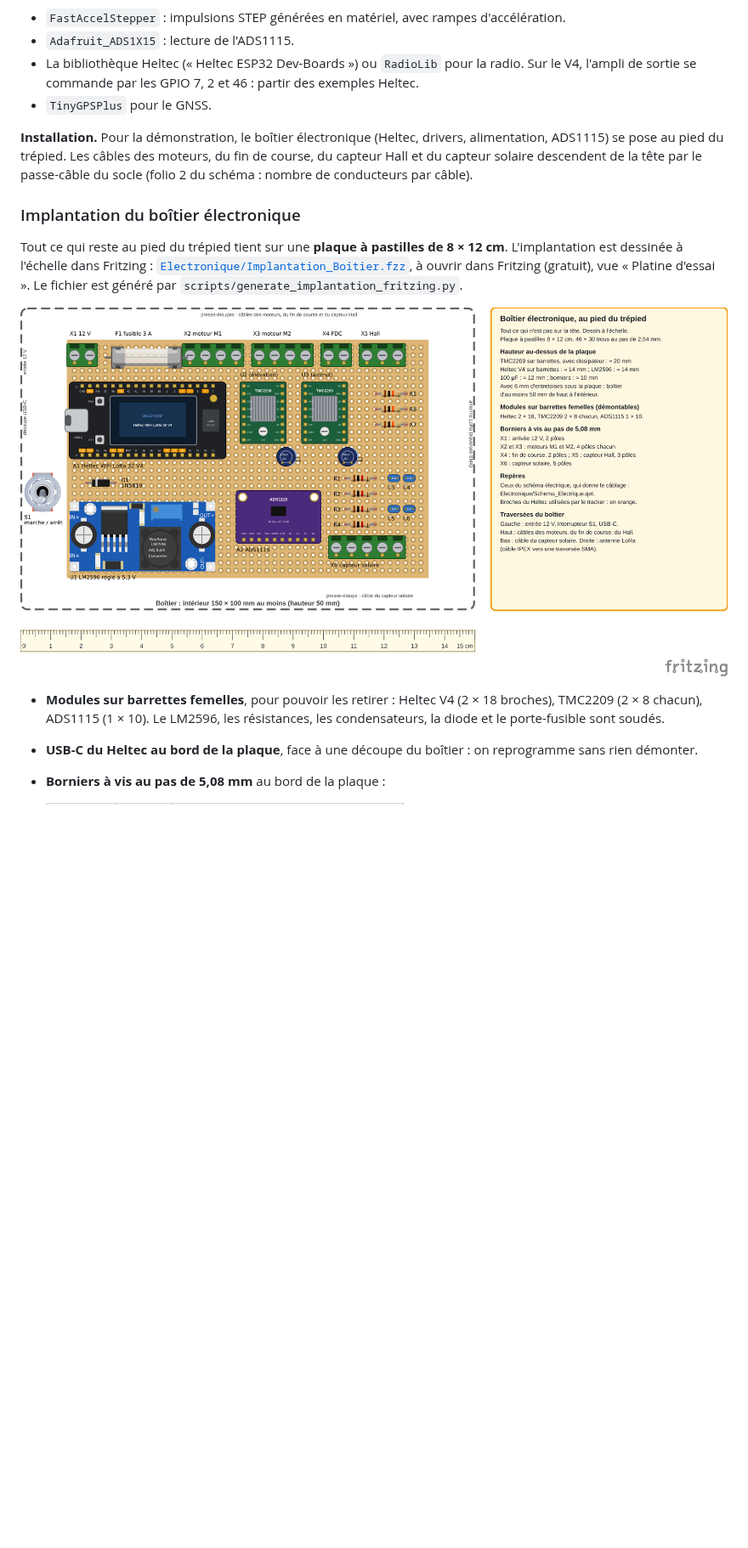
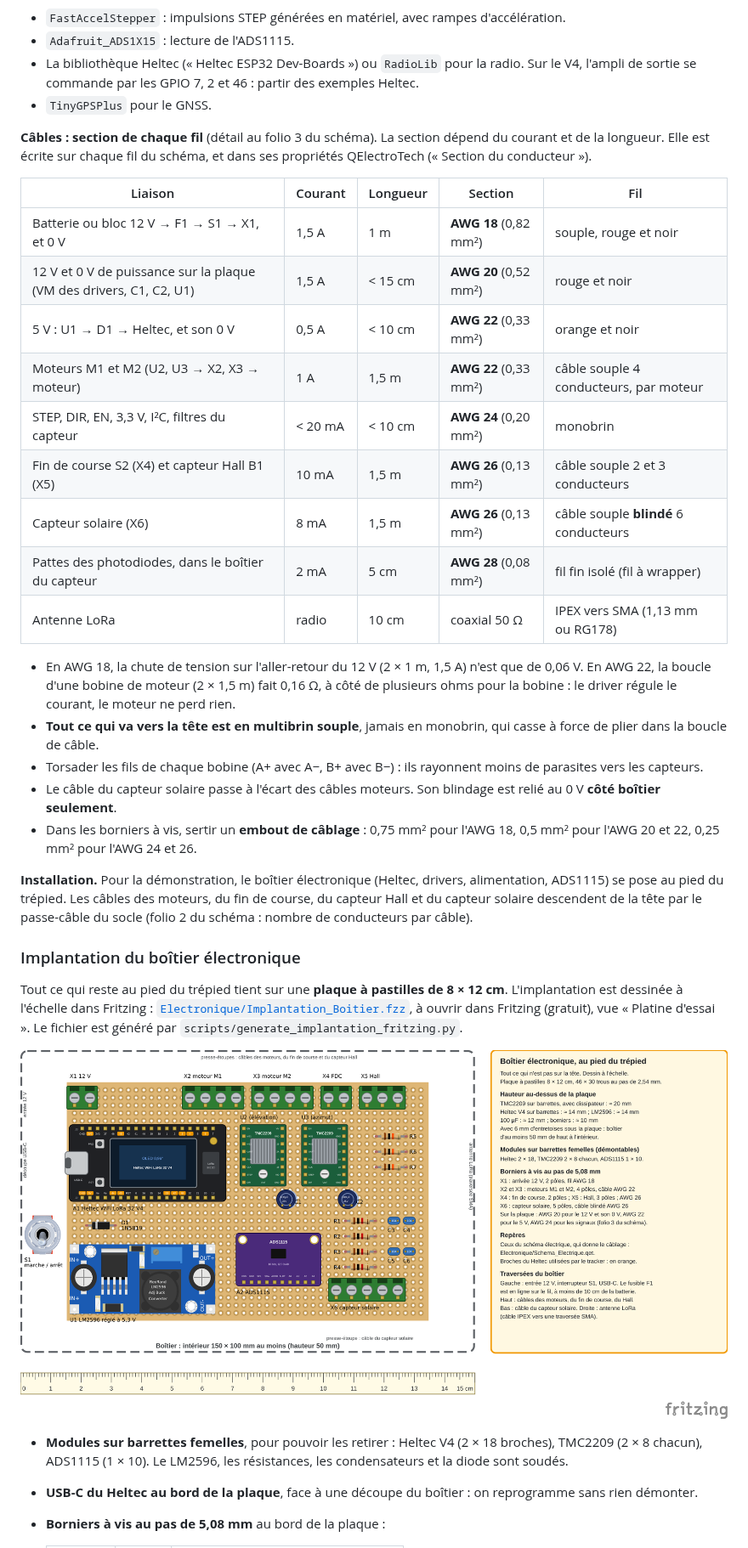
Before and after one commit to Gabrixl-m/tracker-solaire-lunaire-l3spi, a Markdown page: README.md, the part around one of its changes. Shown at 85% size. GitHub-like rendering; pictures changed too: docs/electronique/implantation_boitier.png; blank space fills up the shorter version.

```diff
--- a/README.md
+++ b/README.md
@@ -964,6 +968,34 @@ Il donne l'heure et la position pour le calcul de la position du Soleil (§ 17).
   V4, l'ampli de sortie se commande par les GPIO 7, 2 et 46 : partir des exemples Heltec.
 * `TinyGPSPlus` pour le GNSS.
 
+**Câbles : section de chaque fil** (détail au folio 3 du schéma). La section dépend du
+courant et de la longueur. Elle est écrite sur chaque fil du schéma, et dans ses propriétés
+QElectroTech (« Section du conducteur »).
+
+| Liaison | Courant | Longueur | Section | Fil |
+|---|---|---|---|---|
+| Batterie ou bloc 12 V → F1 → S1 → X1, et 0 V | 1,5 A | 1 m | **AWG 18** (0,82 mm²) | souple, rouge et noir |
+| 12 V et 0 V de puissance sur la plaque (VM des drivers, C1, C2, U1) | 1,5 A | < 15 cm | **AWG 20** (0,52 mm²) | rouge et noir |
+| 5 V : U1 → D1 → Heltec, et son 0 V | 0,5 A | < 10 cm | **AWG 22** (0,33 mm²) | orange et noir |
+| Moteurs M1 et M2 (U2, U3 → X2, X3 → moteur) | 1 A | 1,5 m | **AWG 22** (0,33 mm²) | câble souple 4 conducteurs, par moteur |
+| STEP, DIR, EN, 3,3 V, I²C, filtres du capteur | < 20 mA | < 10 cm | **AWG 24** (0,20 mm²) | monobrin |
+| Fin de course S2 (X4) et capteur Hall B1 (X5) | 10 mA | 1,5 m | **AWG 26** (0,13 mm²) | câble souple 2 et 3 conducteurs |
+| Capteur solaire (X6) | 8 mA | 1,5 m | **AWG 26** (0,13 mm²) | câble souple **blindé** 6 conducteurs |
+| Pattes des photodiodes, dans le boîtier du capteur | 2 mA | 5 cm | **AWG 28** (0,08 mm²) | fil fin isolé (fil à wrapper) |
+| Antenne LoRa | radio | 10 cm | coaxial 50 Ω | IPEX vers SMA (1,13 mm ou RG178) |
+
+* En AWG 18, la chute de tension sur l'aller-retour du 12 V (2 × 1 m, 1,5 A) n'est que de
+  0,06 V. En AWG 22, la boucle d'une bobine de moteur (2 × 1,5 m) fait 0,16 Ω, à côté de
+  plusieurs ohms pour la bobine : le driver régule le courant, le moteur ne perd rien.
+* **Tout ce qui va vers la tête est en multibrin souple**, jamais en monobrin, qui casse à
+  force de plier dans la boucle de câble.
+* Torsader les fils de chaque bobine (A+ avec A−, B+ avec B−) : ils rayonnent moins de
+  parasites vers les capteurs.
+* Le câble du capteur solaire passe à l'écart des câbles moteurs. Son blindage est relié au
+  0 V **côté boîtier seulement**.
+* Dans les borniers à vis, sertir un **embout de câblage** : 0,75 mm² pour l'AWG 18,
+  0,5 mm² pour l'AWG 20 et 22, 0,25 mm² pour l'AWG 24 et 26.
+
 **Installation.** Pour la démonstration, le boîtier électronique (Heltec, drivers,
 alimentation, ADS1115) se pose au pied du trépied. Les câbles des moteurs, du fin de course,
 du capteur Hall et du capteur solaire descendent de la tête par le passe-câble du socle
@@ -980,8 +1012,8 @@ Fritzing (gratuit), vue « Platine d'essai ». Le fichier est généré par
 ![Implantation du boîtier électronique](docs/electronique/implantation_boitier.png)
 
 * **Modules sur barrettes femelles**, pour pouvoir les retirer : Heltec V4 (2 × 18 broches),
-  TMC2209 (2 × 8 chacun), ADS1115 (1 × 10). Le LM2596, les résistances, les condensateurs, la
-  diode et le porte-fusible sont soudés.
+  TMC2209 (2 × 8 chacun), ADS1115 (1 × 10). Le LM2596, les résistances, les condensateurs et
+  la diode sont soudés.
 * **USB-C du Heltec au bord de la plaque**, face à une découpe du boîtier : on reprogramme
   sans rien démonter.
 * **Borniers à vis au pas de 5,08 mm** au bord de la plaque :
```
Also changed, not shown: other parts of README.md (+10 -6 lines), LISTE_ACHATS.md (+10 -3 lines), docs/electronique/brochage_heltec.png, docs/electronique/cablage_sections.png (added), docs/electronique/schema_electrique.png, 5 other files.
